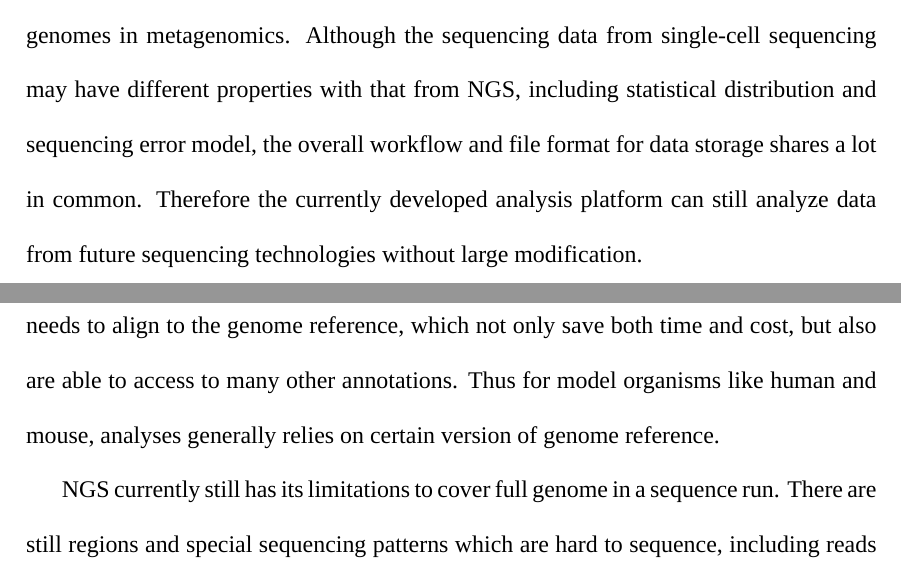
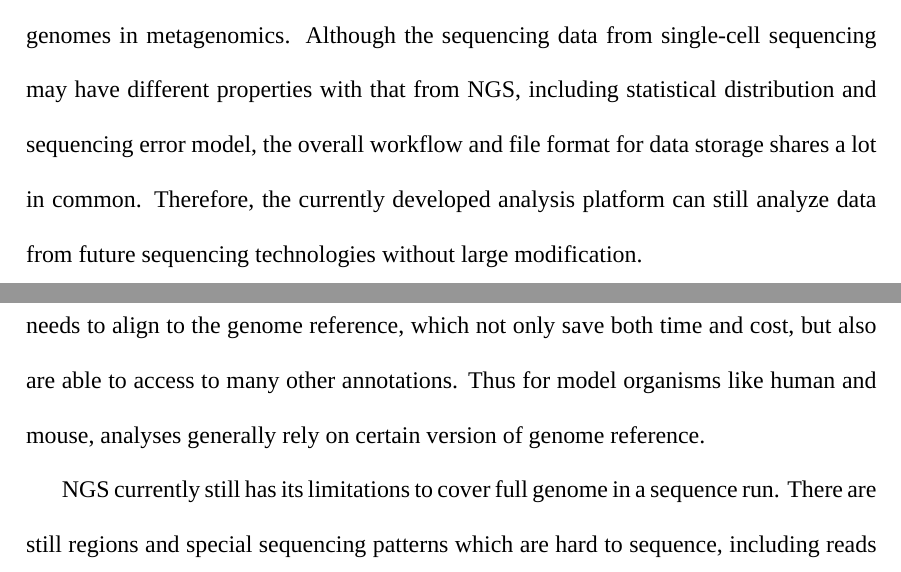
Before and after one commit to ccwang002/master-thesis, a LaTeX thesis (thesis.tex, which reads chapters/introduction.tex): two parts of pages 15 and 16 of 81, joined at a grey line, cut so that both start at the same text. Compiled offline with XeLaTeX; a missing font is replaced by an installed copy or a similar font.

Commit message:
Fix typos again

```diff
--- a/chapters/introduction.tex
+++ b/chapters/introduction.tex
@@ -131,8 +131,8 @@ somatic mutations in tumor samples and analyzing individual genomes in
 metagenomics. Although the sequencing data from single-cell sequencing may have
 different properties with that from NGS, including statistical distribution and
 sequencing error model, the overall workflow and file format for data storage
-shares a lot in common. Therefore the currently developed analysis platform can
-still analyze data from future sequencing technologies without large
+shares a lot in common. Therefore, the currently developed analysis platform
+can still analyze data from future sequencing technologies without large
 modification.
 
 
@@ -166,7 +166,7 @@ annotations can be browsed by the given chromosomal location via genome
 browser. Normal applications now only needs to align to the genome reference,
 which not only save both time and cost, but also are able to access to many
 other annotations. Thus for model organisms like human and mouse, analyses
-generally relies on certain version of genome reference.
+generally rely on certain version of genome reference.
 
 % time and cost
 % hard to compare other result
```
Also changed, not shown: chapters/conclusion.tex (+1 -1 lines).
